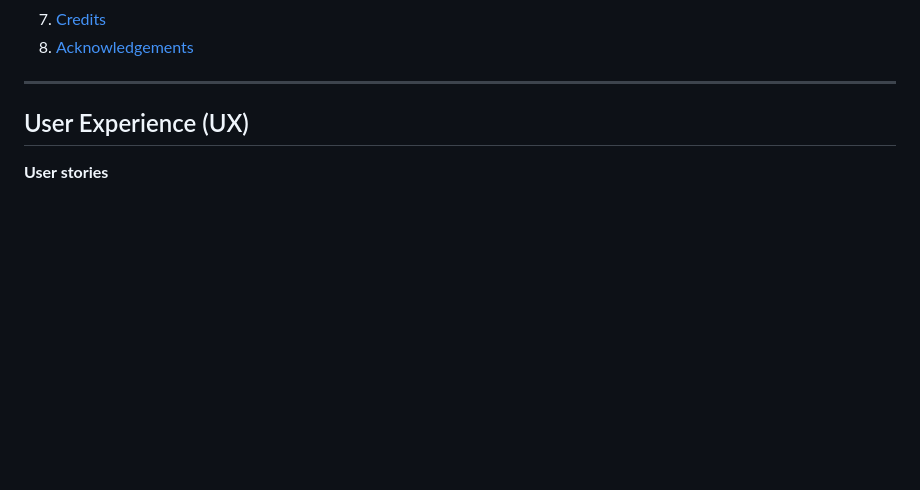
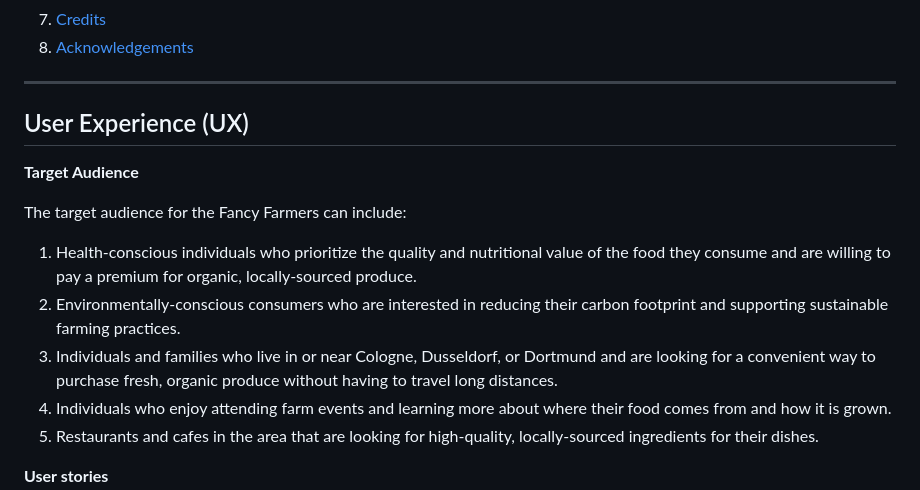
Before and after one commit to yannickferenczi/fancy-farmers, a Markdown page: README.md, the part around the change. Rendered like a GitHub page; blank space fills up the shorter version.

Commit message:
Add the target audience section to the README.md file

```diff
--- a/README.md
+++ b/README.md
@@ -23,6 +23,18 @@ Fancy Farmers is a farm company bio certified, located in nrw, Germany.
 
 <hr>
 <h2 id="user-experience">User Experience (UX)</h2>
+
+<strong>Target Audience</strong>
+
+The target audience for the Fancy Farmers can include:
+<ol>
+    <li>Health-conscious individuals who prioritize the quality and nutritional value of the food they consume and are willing to pay a premium for organic, locally-sourced produce.</li>
+    <li>Environmentally-conscious consumers who are interested in reducing their carbon footprint and supporting sustainable farming practices.</li>
+    <li>Individuals and families who live in or near Cologne, Dusseldorf, or Dortmund and are looking for a convenient way to purchase fresh, organic produce without having to travel long distances.</li>
+    <li>Individuals who enjoy attending farm events and learning more about where their food comes from and how it is grown.</li>
+    <li>Restaurants and cafes in the area that are looking for high-quality, locally-sourced ingredients for their dishes.</li>
+</ol>
+
 <strong>User stories</strong>
 
 <ul>
```
